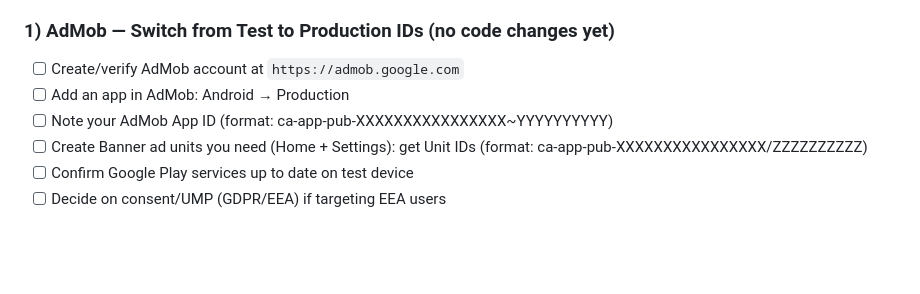
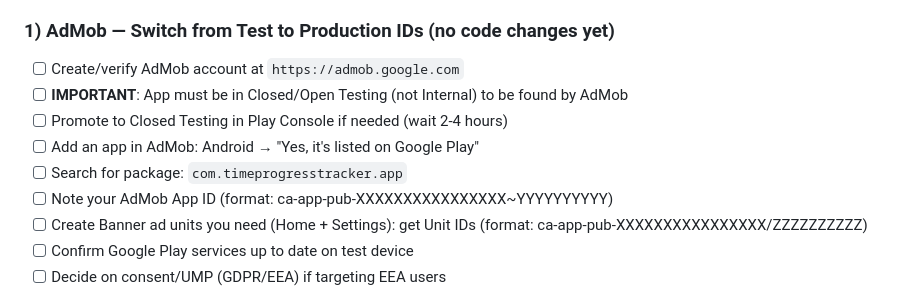
Before and after one commit to thisisprabha/time-progress-tracker, a Markdown page: PUBLISH_CHECKLIST.md, the part around the change. Rendered like a GitHub page; blank space fills up the shorter version.

```diff
--- a/PUBLISH_CHECKLIST.md
+++ b/PUBLISH_CHECKLIST.md
@@ -4,7 +4,10 @@ Use this end-to-end checklist to go from test build to production release. Check
 
 ### 1) AdMob — Switch from Test to Production IDs (no code changes yet)
 - [ ] Create/verify AdMob account at `https://admob.google.com`
-- [ ] Add an app in AdMob: Android → Production
+- [ ] **IMPORTANT**: App must be in Closed/Open Testing (not Internal) to be found by AdMob
+- [ ] Promote to Closed Testing in Play Console if needed (wait 2-4 hours)
+- [ ] Add an app in AdMob: Android → "Yes, it's listed on Google Play"
+- [ ] Search for package: `com.timeprogresstracker.app`
 - [ ] Note your AdMob App ID (format: ca-app-pub-XXXXXXXXXXXXXXXX~YYYYYYYYYY)
 - [ ] Create Banner ad units you need (Home + Settings): get Unit IDs (format: ca-app-pub-XXXXXXXXXXXXXXXX/ZZZZZZZZZZ)
 - [ ] Confirm Google Play services up to date on test device
```
Also changed, not shown: README.md (+22 -10 lines).
